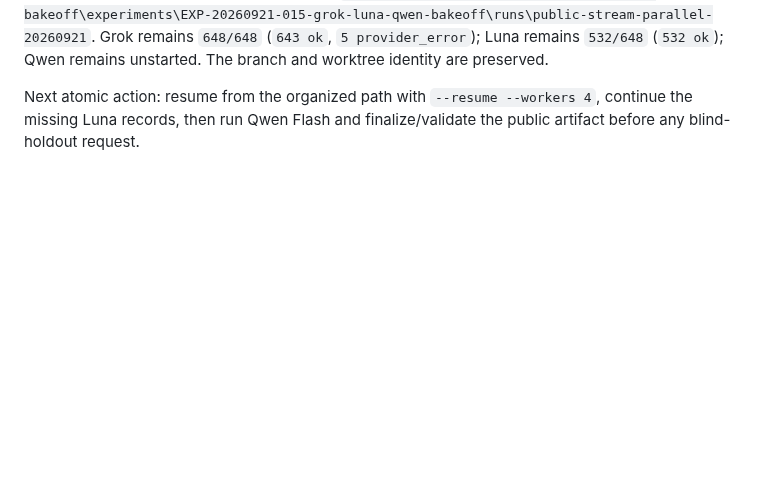
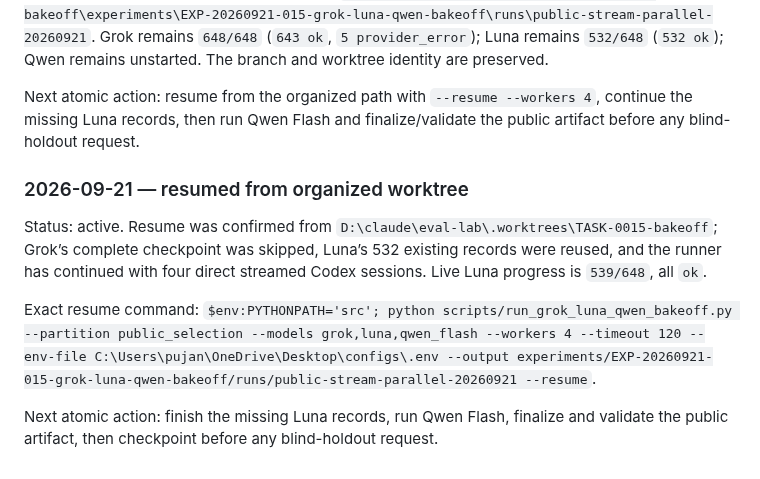
Before and after one commit to Pukujan/Eval-lab, a Markdown page: tasks/TASK-0015-grok-luna-qwen-bakeoff.md, the part around the change. GitHub-like rendering; blank space fills up the shorter version.

Commit message:
TASK-0015: checkpoint organized resume

```diff
--- a/tasks/TASK-0015-grok-luna-qwen-bakeoff.md
+++ b/tasks/TASK-0015-grok-luna-qwen-bakeoff.md
@@ -307,3 +307,20 @@ Grok remains `648/648` (`643 ok`, `5 provider_error`); Luna remains `532/648`
 Next atomic action: resume from the organized path with `--resume --workers 4`,
 continue the missing Luna records, then run Qwen Flash and finalize/validate the
 public artifact before any blind-holdout request.
+
+### 2026-09-21 — resumed from organized worktree
+
+Status: active. Resume was confirmed from
+`D:\claude\eval-lab\.worktrees\TASK-0015-bakeoff`; Grok’s complete checkpoint was
+skipped, Luna’s 532 existing records were reused, and the runner has continued with
+four direct streamed Codex sessions. Live Luna progress is `539/648`, all `ok`.
+
+Exact resume command: `$env:PYTHONPATH='src'; python
+scripts/run_grok_luna_qwen_bakeoff.py --partition public_selection --models
+grok,luna,qwen_flash --workers 4 --timeout 120 --env-file
+C:\Users\pujan\OneDrive\Desktop\configs\.env --output
+experiments/EXP-20260921-015-grok-luna-qwen-bakeoff/runs/public-stream-parallel-20260921
+--resume`.
+
+Next atomic action: finish the missing Luna records, run Qwen Flash, finalize and
+validate the public artifact, then checkpoint before any blind-holdout request.
```
Also changed, not shown: checkpoints/CURRENT.md (+11 -0 lines).
